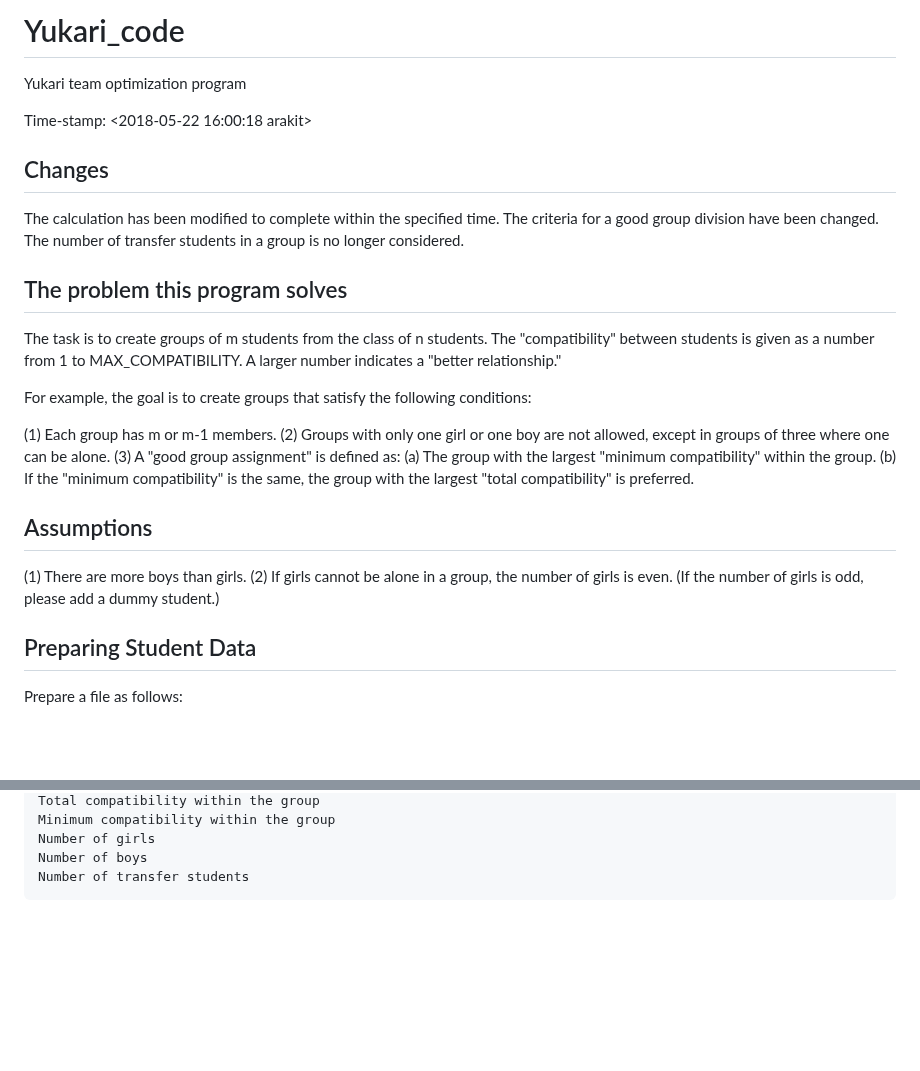
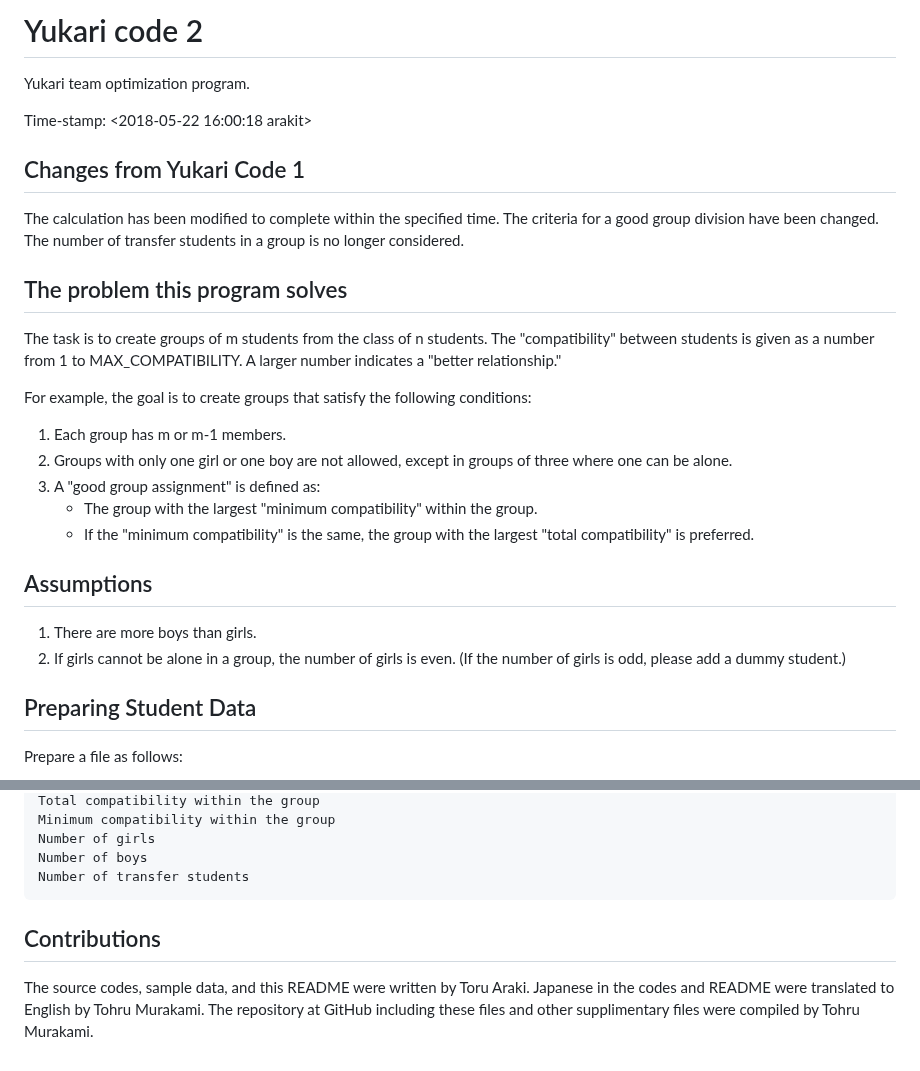
Before and after one commit to tohru-murakami/Yukari_Code_2, a Markdown page: README.md, 2 parts joined by grey strips. Drawn GitHub-style; blank space fills up the shorter version.

````diff
--- a/README.md
+++ b/README.md
@@ -1,10 +1,10 @@
-# Yukari_code
+# Yukari code 2
 
-Yukari team optimization program
+Yukari team optimization program.
 
 Time-stamp: <2018-05-22 16:00:18 arakit>
 
-## Changes
+## Changes from Yukari Code 1
 
 The calculation has been modified to complete within the specified time.
 The criteria for a good group division have been changed.
@@ -16,16 +16,16 @@ The task is to create groups of m students from the class of n students. The "co
 
 For example, the goal is to create groups that satisfy the following conditions:
 
-(1) Each group has m or m-1 members.
-(2) Groups with only one girl or one boy are not allowed, except in groups of three where one can be alone.
-(3) A "good group assignment" is defined as:
-	(a) The group with the largest "minimum compatibility" within the group.
-	(b) If the "minimum compatibility" is the same, the group with the largest "total compatibility" is preferred.
+1. Each group has m or m-1 members.
+2. Groups with only one girl or one boy are not allowed, except in groups of three where one can be alone.
+3. A "good group assignment" is defined as:
+   - The group with the largest "minimum compatibility" within the group.
+   - If the "minimum compatibility" is the same, the group with the largest "total compatibility" is preferred.
 
 ## Assumptions
 
-(1) There are more boys than girls.
-(2) If girls cannot be alone in a group, the number of girls is even. (If the number of girls is odd, please add a dummy student.)
+1. There are more boys than girls.
+2. If girls cannot be alone in a group, the number of girls is even. (If the number of girls is odd, please add a dummy student.)
 
 ## Preparing Student Data
 
@@ -287,3 +290,7 @@ Number of girls
 Number of boys
 Number of transfer students
 ```
+
+## Contributions
+
+The source codes, sample data, and this README were written by Toru Araki. Japanese in the codes and README were translated to English by Tohru Murakami. The repository at GitHub including these files and other supplimentary files were compiled by Tohru Murakami.
````
Also changed, not shown: other parts of README.md (+3 -0 lines).
